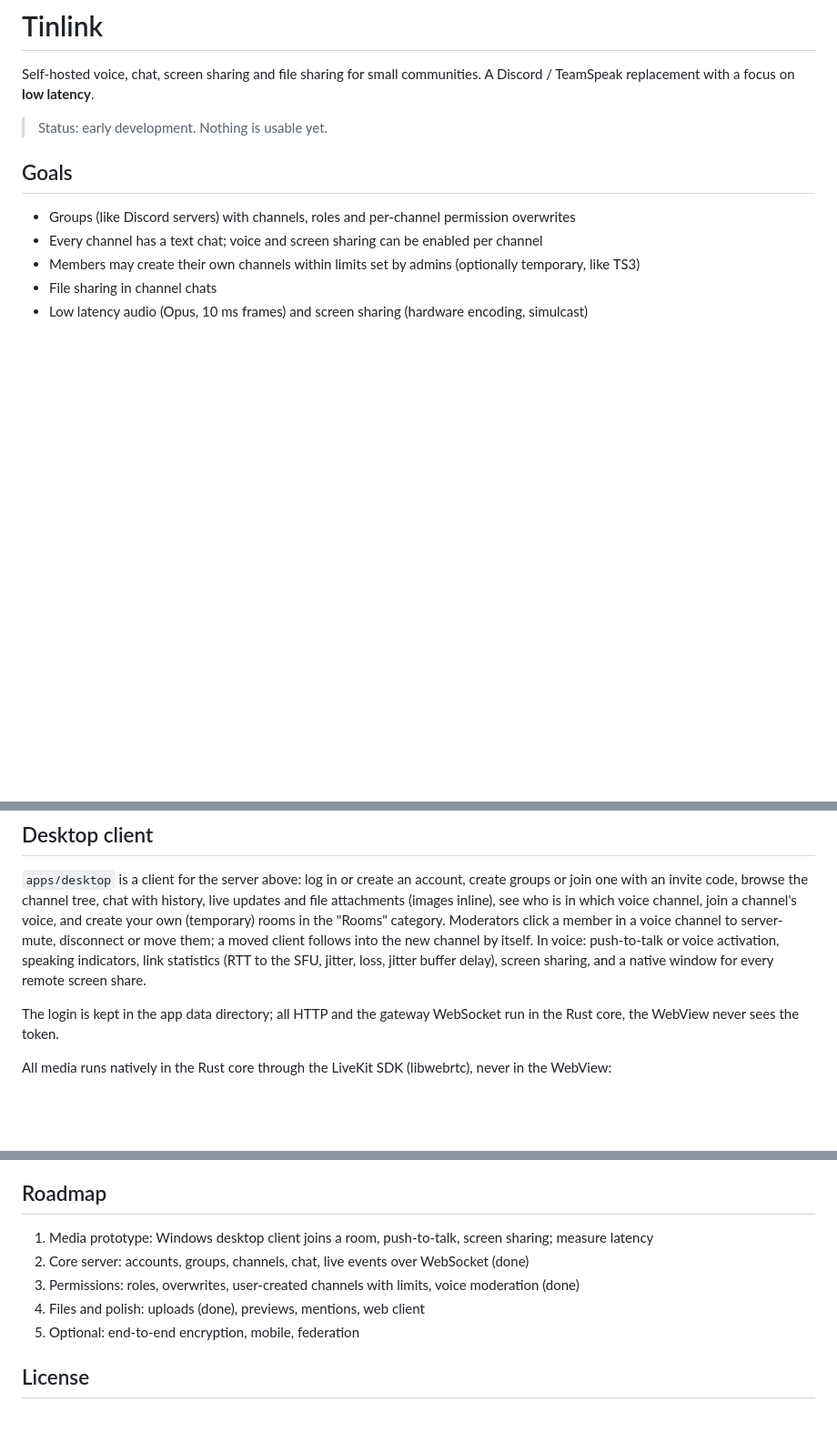
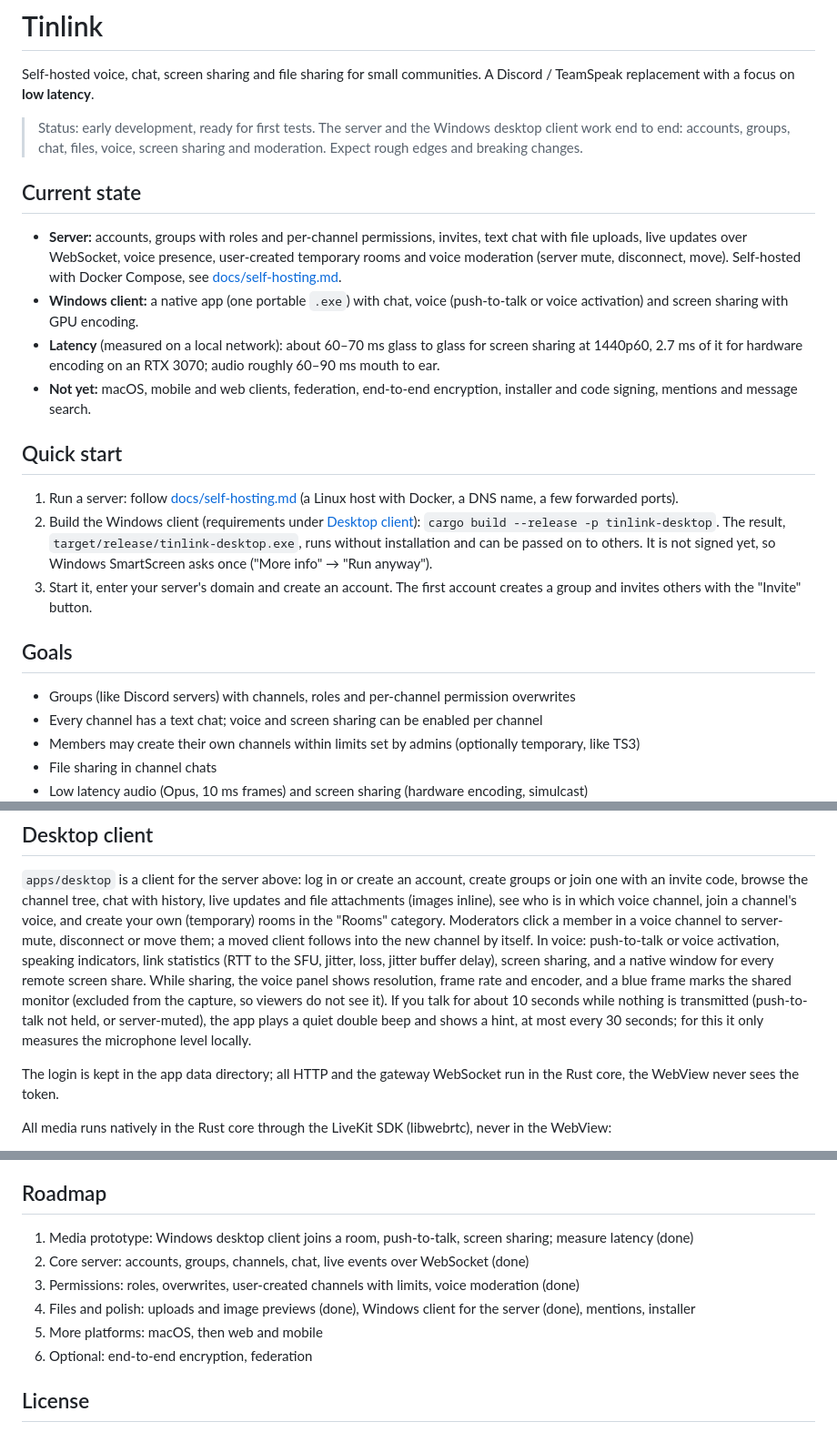
Before and after one commit to BluetriX/Tinlink, a Markdown page: README.md, 3 parts joined by grey strips. Shown at 91% size. Drawn GitHub-style; blank space fills up the shorter version.

Commit message:
README: describe the current state, quick start and recent client features
Co-Authored-By: Claude Opus 5.5 (1M context) <noreply@anthropic.com>
Claude-Session: https://claude.ai/code/session_01GzsdVcdRPTTBeeBH83ct2A

```diff
--- a/README.md
+++ b/README.md
@@ -3,7 +3,35 @@
 Self-hosted voice, chat, screen sharing and file sharing for small communities.
 A Discord / TeamSpeak replacement with a focus on **low latency**.
 
-> Status: early development. Nothing is usable yet.
+> Status: early development, ready for first tests. The server and the Windows
+> desktop client work end to end: accounts, groups, chat, files, voice, screen
+> sharing and moderation. Expect rough edges and breaking changes.
+
+## Current state
+
+- **Server:** accounts, groups with roles and per-channel permissions, invites,
+  text chat with file uploads, live updates over WebSocket, voice presence,
+  user-created temporary rooms and voice moderation (server mute, disconnect,
+  move). Self-hosted with Docker Compose, see [docs/self-hosting.md](docs/self-hosting.md).
+- **Windows client:** a native app (one portable `.exe`) with chat, voice
+  (push-to-talk or voice activation) and screen sharing with GPU encoding.
+- **Latency** (measured on a local network): about 60–70 ms glass to glass for
+  screen sharing at 1440p60, 2.7 ms of it for hardware encoding on an RTX 3070;
+  audio roughly 60–90 ms mouth to ear.
+- **Not yet:** macOS, mobile and web clients, federation, end-to-end encryption,
+  installer and code signing, mentions and message search.
+
+## Quick start
+
+1. Run a server: follow [docs/self-hosting.md](docs/self-hosting.md) (a Linux host
+   with Docker, a DNS name, a few forwarded ports).
+2. Build the Windows client (requirements under [Desktop client](#desktop-client)):
+   `cargo build --release -p tinlink-desktop`. The result,
+   `target/release/tinlink-desktop.exe`, runs without installation and can be
+   passed on to others. It is not signed yet, so Windows SmartScreen asks once
+   ("More info" → "Run anyway").
+3. Start it, enter your server's domain and create an account. The first account
+   creates a group and invites others with the "Invite" button.
 
 ## Goals
 
@@ -168,7 +196,12 @@ voice channel to server-mute, disconnect or move them; a moved client follows
 into the new channel by itself. In voice: push-to-talk or voice
 activation, speaking indicators, link statistics (RTT to the SFU, jitter,
 loss, jitter buffer delay), screen sharing, and a native window for every
-remote screen share.
+remote screen share. While sharing, the voice panel shows resolution, frame
+rate and encoder, and a blue frame marks the shared monitor (excluded from the
+capture, so viewers do not see it). If you talk for about 10 seconds while
+nothing is transmitted (push-to-talk not held, or server-muted), the app plays
+a quiet double beep and shows a hint, at most every 30 seconds; for this it
+only measures the microphone level locally.
 
 The login is kept in the app data directory; all HTTP and the gateway
 WebSocket run in the Rust core, the WebView never sees the token.
@@ -219,11 +252,12 @@ plays the other's microphone back into the shared microphone.
 
 ## Roadmap
 
-1. Media prototype: Windows desktop client joins a room, push-to-talk, screen sharing; measure latency
+1. Media prototype: Windows desktop client joins a room, push-to-talk, screen sharing; measure latency (done)
 2. Core server: accounts, groups, channels, chat, live events over WebSocket (done)
 3. Permissions: roles, overwrites, user-created channels with limits, voice moderation (done)
-4. Files and polish: uploads (done), previews, mentions, web client
-5. Optional: end-to-end encryption, mobile, federation
+4. Files and polish: uploads and image previews (done), Windows client for the server (done), mentions, installer
+5. More platforms: macOS, then web and mobile
+6. Optional: end-to-end encryption, federation
 
 ## License
 
```
Also changed, not shown: other parts of README.md (+2 -2 lines).
